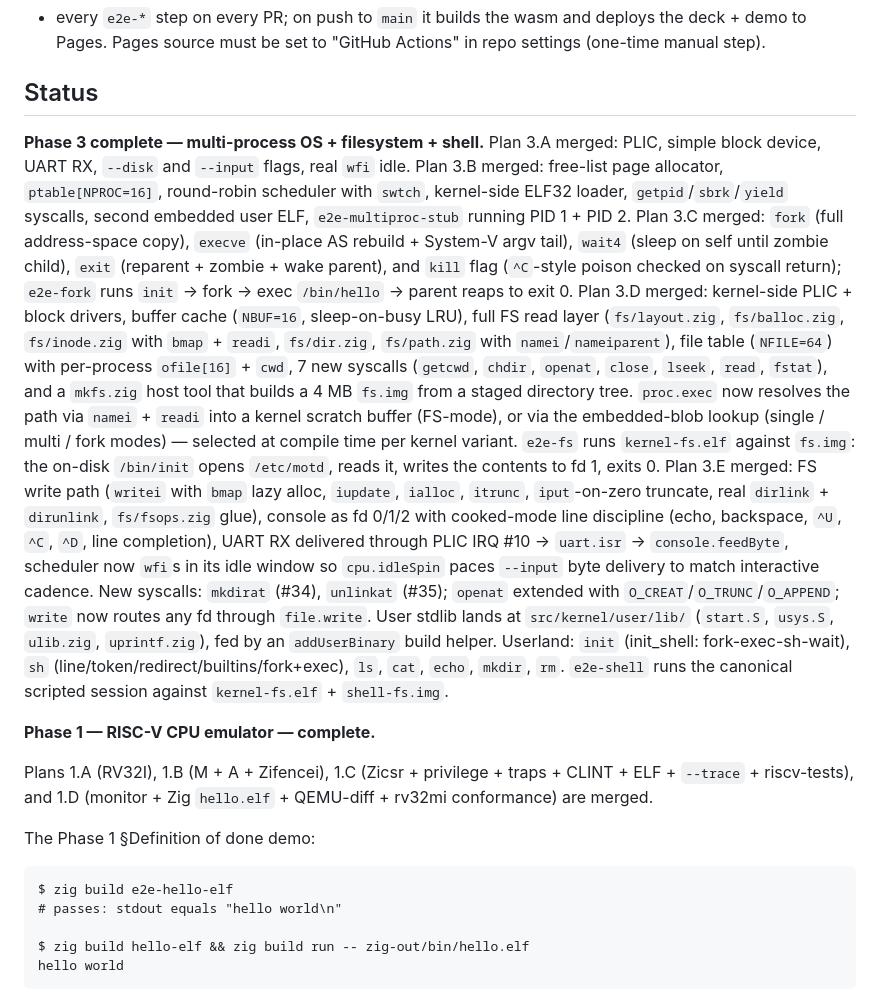
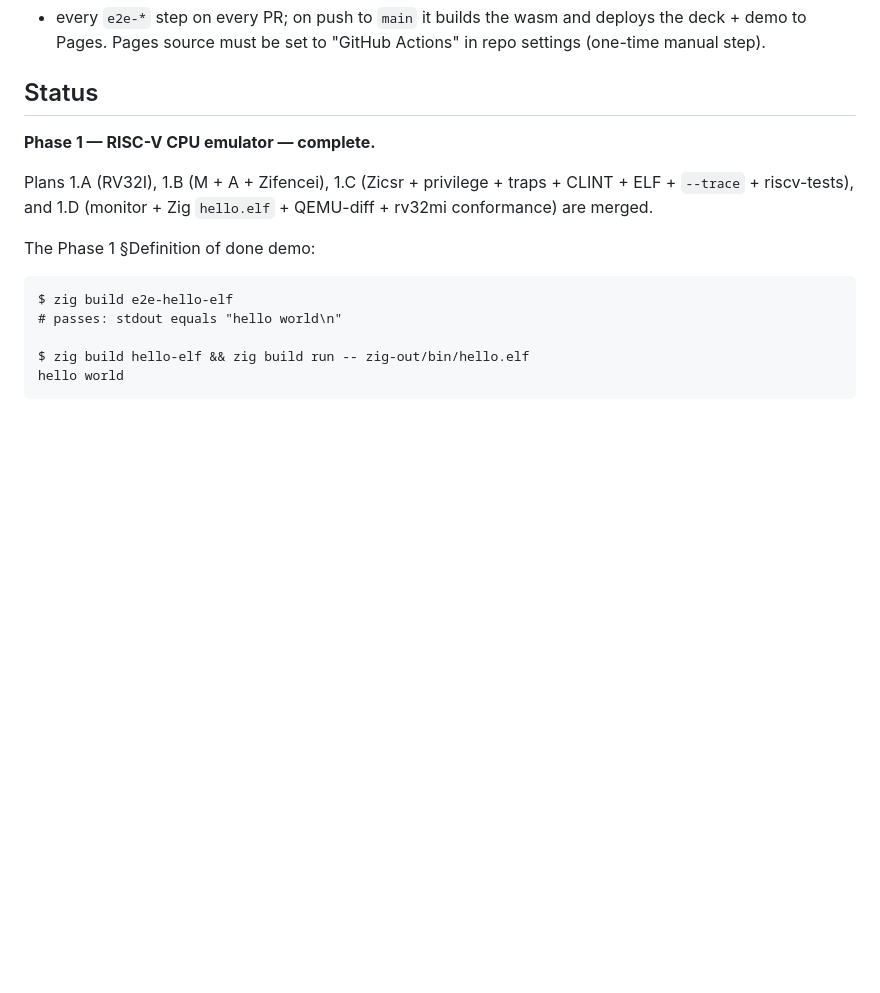
Before and after one commit to cyyeh/ccc, a Markdown page: README.md, the part around the change. GitHub-like rendering; blank space fills up the shorter version.

Commit message:
docs: drop duplicated Phase 3 summary from README Status section
The Status section had Phase 3 covered twice — a 35-line summary at top
(missing 3.F, no shell output) and the canonical chronological detail
further down (full 3.A–3.F with code blocks). Removing the top summary
so Status reads chronologically Phase 1 → 2 → 3.

Co-Authored-By: Claude Opus 4.7 (1M context) <noreply@anthropic.com>

```diff
--- a/README.md
+++ b/README.md
@@ -140,42 +140,6 @@ wasm and deploys the deck + demo to Pages. Pages source must be set
 to "GitHub Actions" in repo settings (one-time manual step).
 
 ## Status
-
-**Phase 3 complete — multi-process OS + filesystem + shell.**
-Plan 3.A merged: PLIC, simple block device, UART RX, `--disk` and `--input`
-flags, real `wfi` idle. Plan 3.B merged: free-list page allocator,
-`ptable[NPROC=16]`, round-robin scheduler with `swtch`, kernel-side ELF32
-loader, `getpid`/`sbrk`/`yield` syscalls, second embedded user ELF,
-`e2e-multiproc-stub` running PID 1 + PID 2. Plan 3.C merged: `fork` (full
-address-space copy), `execve` (in-place AS rebuild + System-V argv tail),
-`wait4` (sleep on self until zombie child), `exit` (reparent + zombie + wake
-parent), and `kill` flag (`^C`-style poison checked on syscall return);
-`e2e-fork` runs `init` → fork → exec `/bin/hello` → parent reaps to exit 0.
-Plan 3.D merged: kernel-side PLIC + block drivers, buffer cache (`NBUF=16`,
-sleep-on-busy LRU), full FS read layer (`fs/layout.zig`, `fs/balloc.zig`,
-`fs/inode.zig` with `bmap` + `readi`, `fs/dir.zig`, `fs/path.zig` with
-`namei`/`nameiparent`), file table (`NFILE=64`) with per-process `ofile[16]` +
-`cwd`, 7 new syscalls (`getcwd`, `chdir`, `openat`, `close`, `lseek`, `read`,
-`fstat`), and a `mkfs.zig` host tool that builds a 4 MB `fs.img` from a staged
-directory tree. `proc.exec` now resolves the path via `namei` + `readi` into
-a kernel scratch buffer (FS-mode), or via the embedded-blob lookup (single
-/ multi / fork modes) — selected at compile time per kernel variant.
-`e2e-fs` runs `kernel-fs.elf` against `fs.img`: the on-disk `/bin/init` opens
-`/etc/motd`, reads it, writes the contents to fd 1, exits 0. Plan 3.E
-merged: FS write path (`writei` with `bmap` lazy alloc, `iupdate`, `ialloc`,
-`itrunc`, `iput`-on-zero truncate, real `dirlink` + `dirunlink`,
-`fs/fsops.zig` glue), console as fd 0/1/2 with cooked-mode line discipline
-(echo, backspace, `^U`, `^C`, `^D`, line completion), UART RX delivered
-through PLIC IRQ #10 → `uart.isr` → `console.feedByte`, scheduler now
-`wfi`s in its idle window so `cpu.idleSpin` paces `--input` byte delivery
-to match interactive cadence. New syscalls: `mkdirat` (#34), `unlinkat`
-(#35); `openat` extended with `O_CREAT`/`O_TRUNC`/`O_APPEND`; `write` now
-routes any fd through `file.write`. User stdlib lands at
-`src/kernel/user/lib/` (`start.S`, `usys.S`, `ulib.zig`, `uprintf.zig`),
-fed by an `addUserBinary` build helper. Userland: `init` (init_shell:
-fork-exec-sh-wait), `sh` (line/token/redirect/builtins/fork+exec), `ls`,
-`cat`, `echo`, `mkdir`, `rm`. `e2e-shell` runs the canonical scripted
-session against `kernel-fs.elf` + `shell-fs.img`.
 
 **Phase 1 — RISC-V CPU emulator — complete.**
 
```
